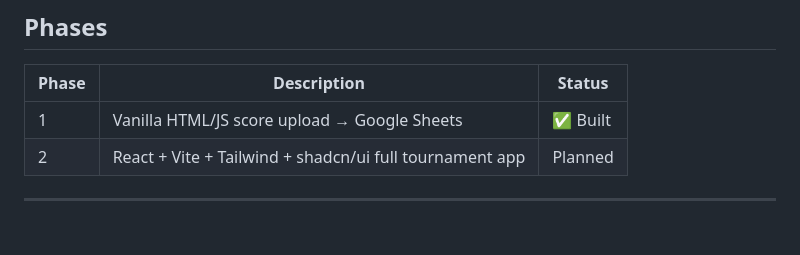
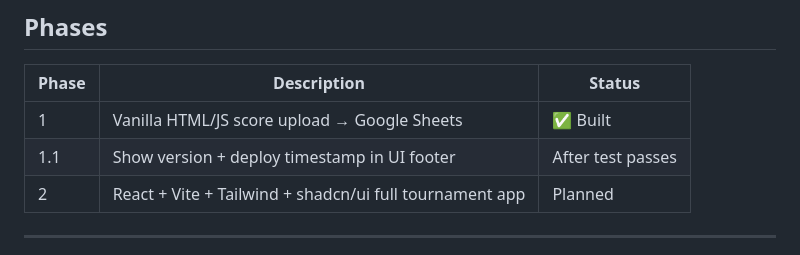
Before and after one commit to spaceshiptrip/tuesday-tourney, a Markdown page: PLAN.md, the part around the change. Rendered like a GitHub page; blank space fills up the shorter version.

Commit message:
Note version/timestamp display as post-test todo
Co-Authored-By: Claude Sonnet 4.6 <noreply@anthropic.com>

```diff
--- a/PLAN.md
+++ b/PLAN.md
@@ -5,6 +5,7 @@
 | Phase | Description | Status |
 |-------|-------------|--------|
 | 1 | Vanilla HTML/JS score upload → Google Sheets | ✅ Built |
+| 1.1 | Show version + deploy timestamp in UI footer | After test passes |
 | 2 | React + Vite + Tailwind + shadcn/ui full tournament app | Planned |
 
 ---
```
